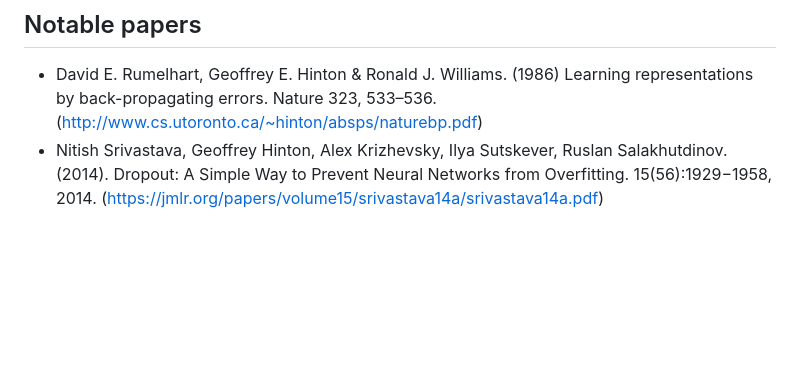
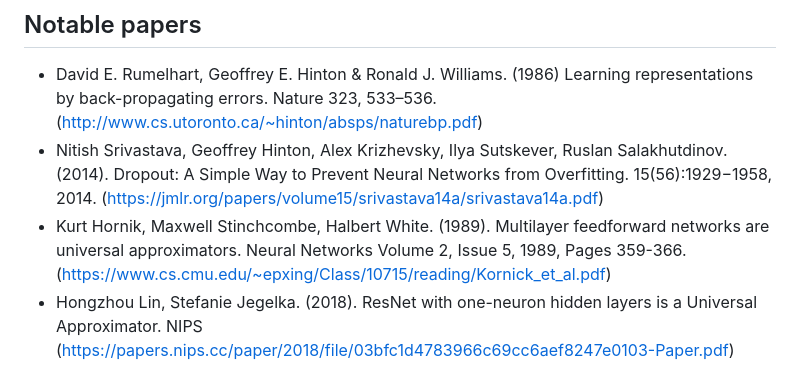
Before and after one commit to rcalix1/MachineLearningFoundations, a Markdown page: NeuralNets/README.md, the part around the change. Rendered like a GitHub page; blank space fills up the shorter version.

```diff
--- a/NeuralNets/README.md
+++ b/NeuralNets/README.md
@@ -45,3 +45,6 @@ However, things change radically once the network contains at least one hidden l
 
 * David E. Rumelhart, Geoffrey E. Hinton & Ronald J. Williams. (1986) Learning representations by back-propagating errors. Nature 323, 533–536. (http://www.cs.utoronto.ca/~hinton/absps/naturebp.pdf)
 * Nitish Srivastava, Geoffrey Hinton, Alex Krizhevsky, Ilya Sutskever, Ruslan Salakhutdinov. (2014). Dropout: A Simple Way to Prevent Neural Networks from Overfitting. 15(56):1929−1958, 2014. (https://jmlr.org/papers/volume15/srivastava14a/srivastava14a.pdf)
+* Kurt Hornik, Maxwell Stinchcombe, Halbert White. (1989). Multilayer feedforward networks are universal approximators. Neural Networks
+Volume 2, Issue 5, 1989, Pages 359-366.  (https://www.cs.cmu.edu/~epxing/Class/10715/reading/Kornick_et_al.pdf)
+* Hongzhou Lin, Stefanie Jegelka. (2018). ResNet with one-neuron hidden layers is a Universal Approximator. NIPS (https://papers.nips.cc/paper/2018/file/03bfc1d4783966c69cc6aef8247e0103-Paper.pdf)
```
